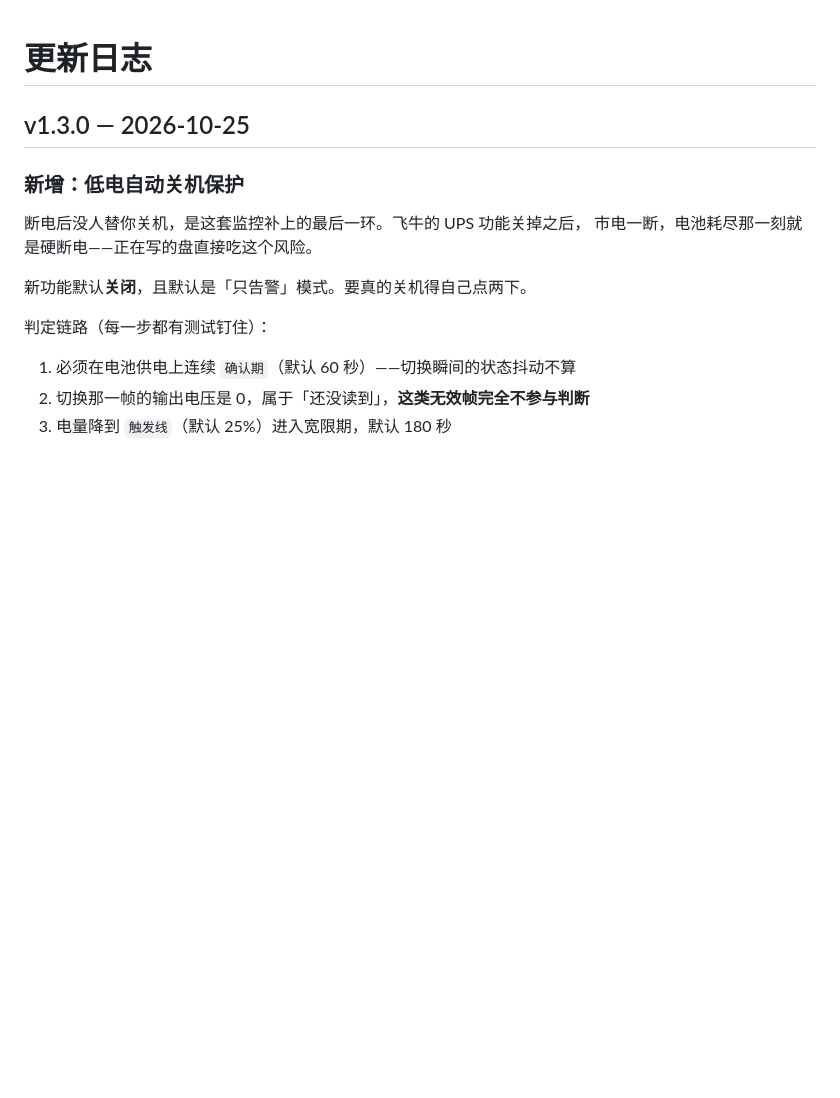
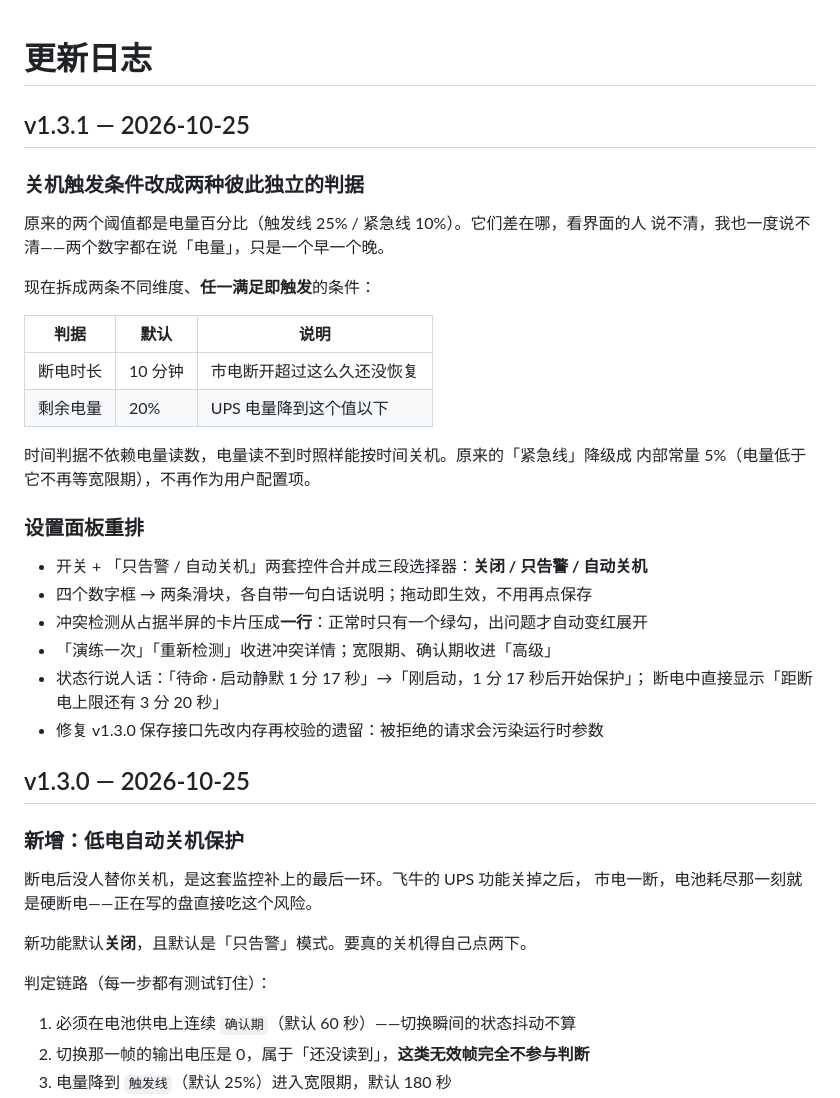
Before and after one commit to ttkl9559-cell/upshealth, a Markdown page: CHANGELOG.md, the part around the change. Rendered like a GitHub page; blank space fills up the shorter version.

```diff
--- a/CHANGELOG.md
+++ b/CHANGELOG.md
@@ -1,4 +1,31 @@
 # 更新日志
+
+## v1.3.1 — 2026-10-25
+
+### 关机触发条件改成两种彼此独立的判据
+
+原来的两个阈值都是电量百分比（触发线 25% / 紧急线 10%）。它们差在哪，看界面的人
+说不清，我也一度说不清——两个数字都在说「电量」，只是一个早一个晚。
+
+现在拆成两条不同维度、**任一满足即触发**的条件：
+
+| 判据 | 默认 | 说明 |
+|---|---|---|
+| 断电时长 | 10 分钟 | 市电断开超过这么久还没恢复 |
+| 剩余电量 | 20% | UPS 电量降到这个值以下 |
+
+时间判据不依赖电量读数，电量读不到时照样能按时间关机。原来的「紧急线」降级成
+内部常量 5%（电量低于它不再等宽限期），不再作为用户配置项。
+
+### 设置面板重排
+
+- 开关 + 「只告警 / 自动关机」两套控件合并成三段选择器：**关闭 / 只告警 / 自动关机**
+- 四个数字框 → 两条滑块，各自带一句白话说明；拖动即生效，不用再点保存
+- 冲突检测从占据半屏的卡片压成**一行**：正常时只有一个绿勾，出问题才自动变红展开
+- 「演练一次」「重新检测」收进冲突详情；宽限期、确认期收进「高级」
+- 状态行说人话：「待命 · 启动静默 1 分 17 秒」→「刚启动，1 分 17 秒后开始保护」；
+  断电中直接显示「距断电上限还有 3 分 20 秒」
+- 修复 v1.3.0 保存接口先改内存再校验的遗留：被拒绝的请求会污染运行时参数
 
 ## v1.3.0 — 2026-10-25
 
```
Also changed, not shown: README.md (+16 -5 lines), docs/v131-guard-adv.png (added), docs/v131-guard.png (added), docs/v131-guardbar.png (added), 3 other files.
